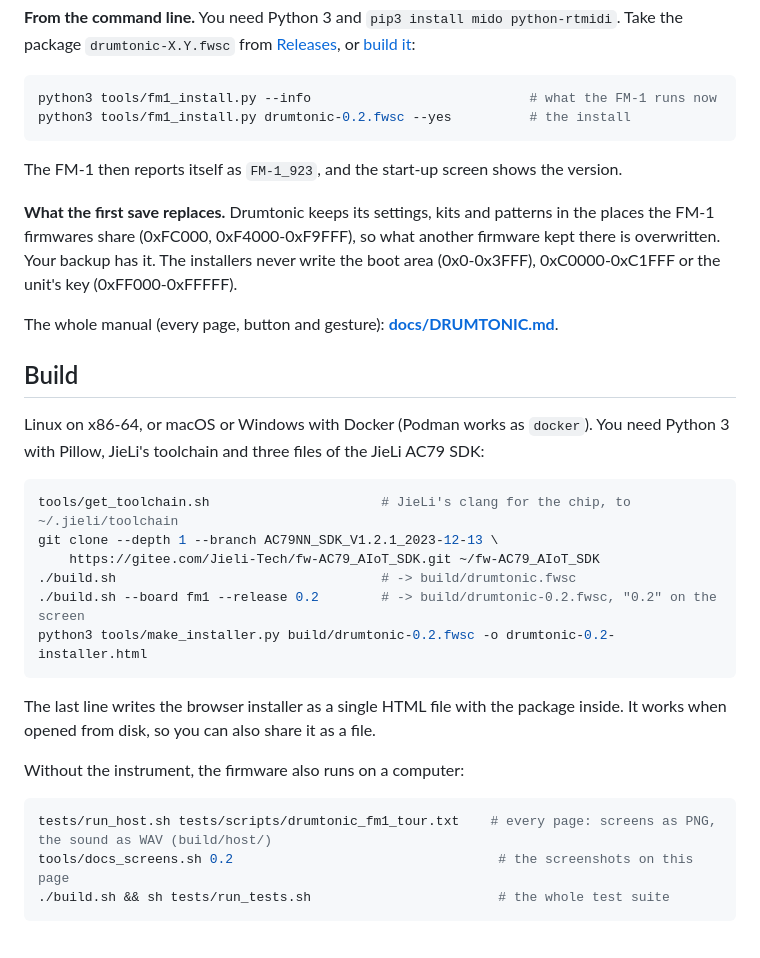
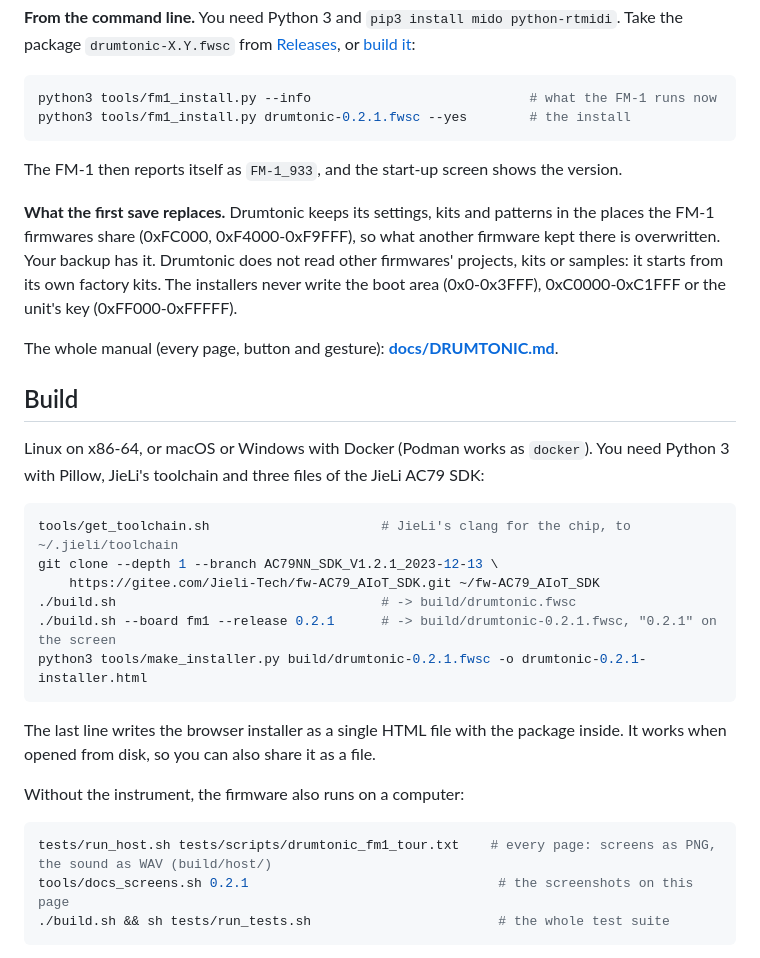
Before and after one commit to fc79/drumtonic, a Markdown page: README.md, the part around the change. GitHub-like rendering.

Commit message:
Drumtonic 0.2.1

````diff
--- a/README.md
+++ b/README.md
@@ -121,14 +121,14 @@ installed on the computer.
 
 ```sh
 python3 tools/fm1_install.py --info                            # what the FM-1 runs now
-python3 tools/fm1_install.py drumtonic-0.2.fwsc --yes          # the install
+python3 tools/fm1_install.py drumtonic-0.2.1.fwsc --yes        # the install
 ```
 
-The FM-1 then reports itself as `FM-1_923`, and the start-up screen shows the version.
+The FM-1 then reports itself as `FM-1_933`, and the start-up screen shows the version.
 
 **What the first save replaces.** Drumtonic keeps its settings, kits and patterns in the places the FM-1
 firmwares share (0xFC000, 0xF4000-0xF9FFF), so what another firmware kept there is overwritten. Your backup has
-it. The installers never write the boot area (0x0-0x3FFF), 0xC0000-0xC1FFF or the unit's key (0xFF000-0xFFFFF).
+it. Drumtonic does not read other firmwares' projects, kits or samples: it starts from its own factory kits. The installers never write the boot area (0x0-0x3FFF), 0xC0000-0xC1FFF or the unit's key (0xFF000-0xFFFFF).
 
 The whole manual (every page, button and gesture): **[docs/DRUMTONIC.md](docs/DRUMTONIC.md)**.
 
@@ -142,8 +142,8 @@ tools/get_toolchain.sh                      # JieLi's clang for the chip, to ~/.
 git clone --depth 1 --branch AC79NN_SDK_V1.2.1_2023-12-13 \
     https://gitee.com/Jieli-Tech/fw-AC79_AIoT_SDK.git ~/fw-AC79_AIoT_SDK
 ./build.sh                                  # -> build/drumtonic.fwsc
-./build.sh --board fm1 --release 0.2        # -> build/drumtonic-0.2.fwsc, "0.2" on the screen
-python3 tools/make_installer.py build/drumtonic-0.2.fwsc -o drumtonic-0.2-installer.html
+./build.sh --board fm1 --release 0.2.1      # -> build/drumtonic-0.2.1.fwsc, "0.2.1" on the screen
+python3 tools/make_installer.py build/drumtonic-0.2.1.fwsc -o drumtonic-0.2.1-installer.html
 ```
 
 The last line writes the browser installer as a single HTML file with the package inside. It works when opened
@@ -153,7 +153,7 @@ Without the instrument, the firmware also runs on a computer:
 
 ```sh
 tests/run_host.sh tests/scripts/drumtonic_fm1_tour.txt    # every page: screens as PNG, the sound as WAV (build/host/)
-tools/docs_screens.sh 0.2                                  # the screenshots on this page
+tools/docs_screens.sh 0.2.1                                # the screenshots on this page
 ./build.sh && sh tests/run_tests.sh                        # the whole test suite
 ```
 
````
Also changed, not shown: docs/DRUMTONIC.md (+1 -1 lines), docs/card.png (added), 10 other files.
